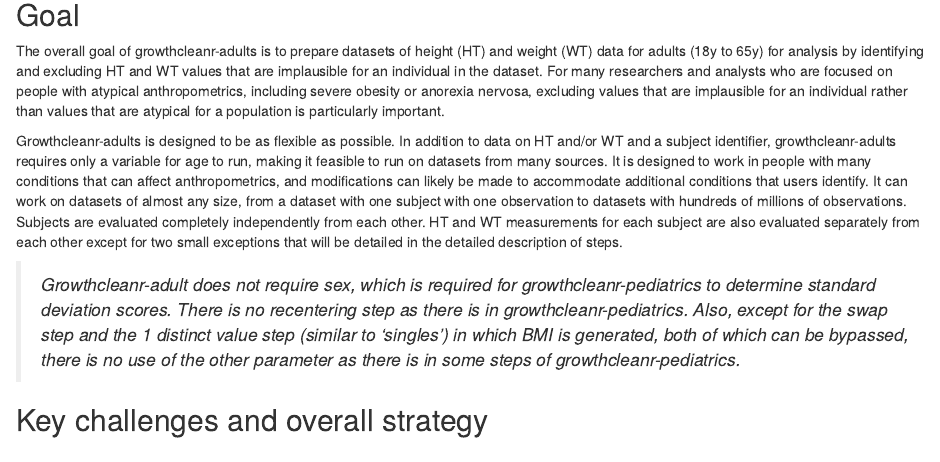
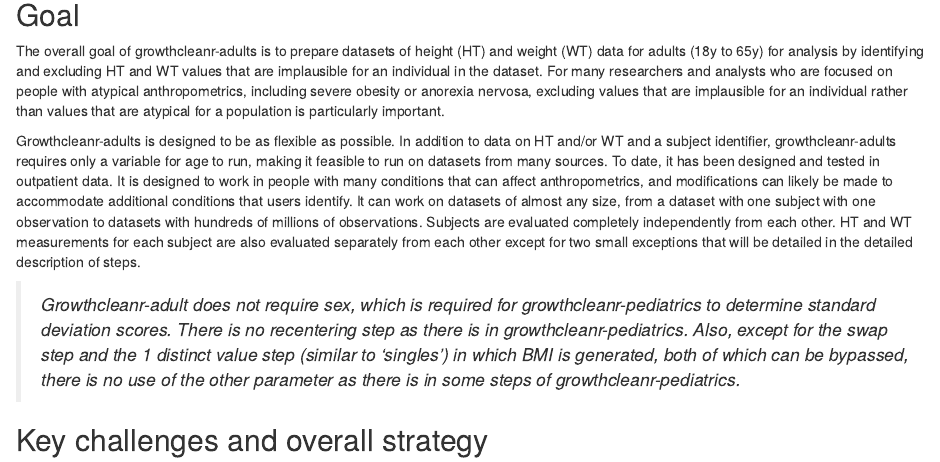
Before and after one commit to carriedaymont/growthcleanr, an R Markdown document (vignettes/adult-algorithm.Rmd): the page in a window 1100 px wide, from 180 px down. Rendered offline with R 4.5, knitr and Pandoc, with nearby package versions.

Commit message:
Clarify testing w/outpatient data in adult algorithm

```diff
--- a/vignettes/adult-algorithm.Rmd
+++ b/vignettes/adult-algorithm.Rmd
@@ -26,14 +26,15 @@ are atypical for a population is particularly important.
 Growthcleanr-adults is designed to be as flexible as possible. In addition to
 data on HT and/or WT and a subject identifier, growthcleanr-adults requires only
 a variable for age to run, making it feasible to run on datasets from many
-sources. It is designed to work in people with many conditions that can affect
-anthropometrics, and modifications can likely be made to accommodate additional
-conditions that users identify. It can work on datasets of almost any size, from
-a dataset with one subject with one observation to datasets with hundreds of
-millions of observations. Subjects are evaluated completely independently from
-each other. HT and WT measurements for each subject are also evaluated
-separately from each other except for two small exceptions that will be detailed
-in the detailed description of steps.
+sources. To date, it has been designed and tested in outpatient data. It is
+designed to work in people with many conditions that can affect anthropometrics,
+and modifications can likely be made to accommodate additional conditions that
+users identify. It can work on datasets of almost any size, from a dataset with
+one subject with one observation to datasets with hundreds of millions of
+observations. Subjects are evaluated completely independently from each other.
+HT and WT measurements for each subject are also evaluated separately from each
+other except for two small exceptions that will be detailed in the detailed
+description of steps.
 
 > _Growthcleanr-adult does not require sex, which is required for
 > growthcleanr-pediatrics to determine standard deviation scores. There is no
```
Also changed, not shown: docs/pkgdown.yml, 2 other files.
